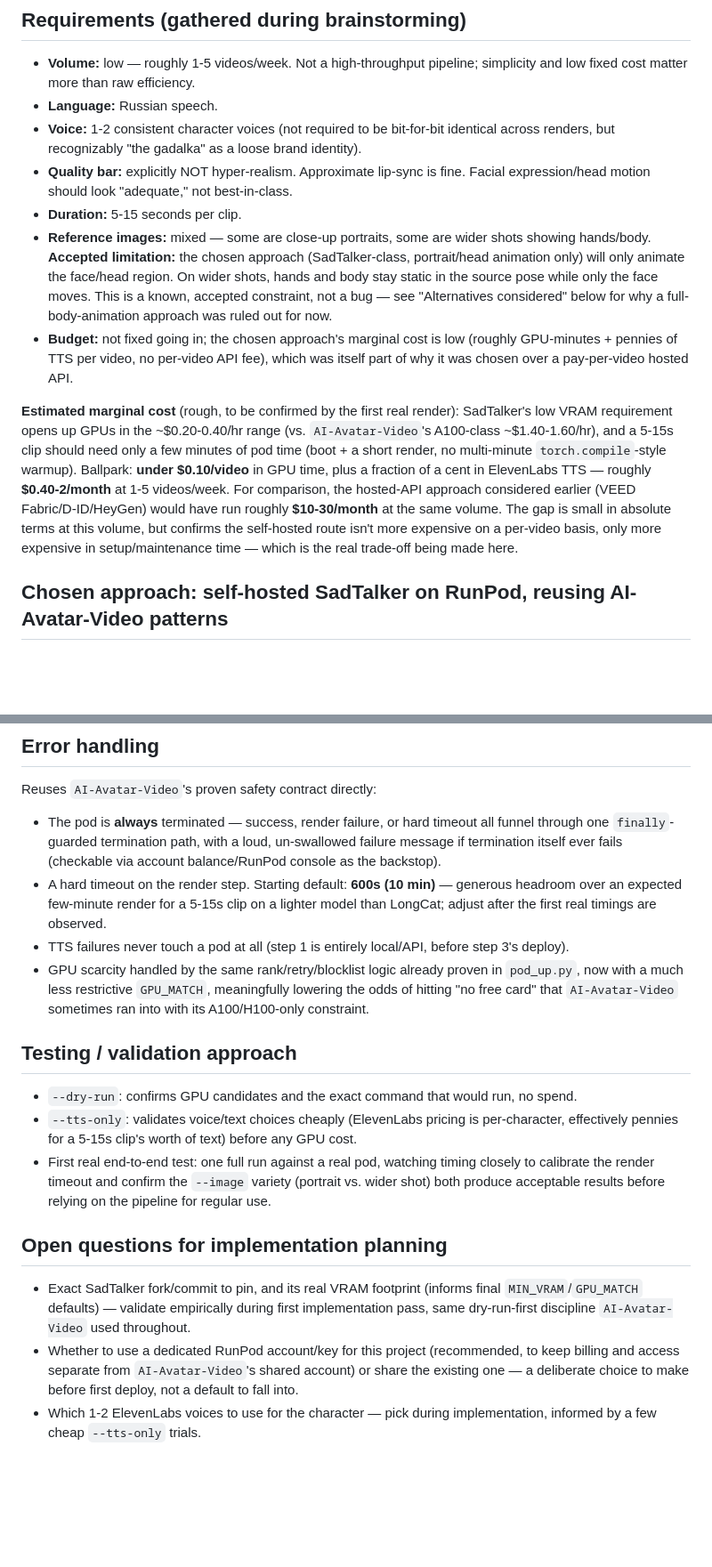
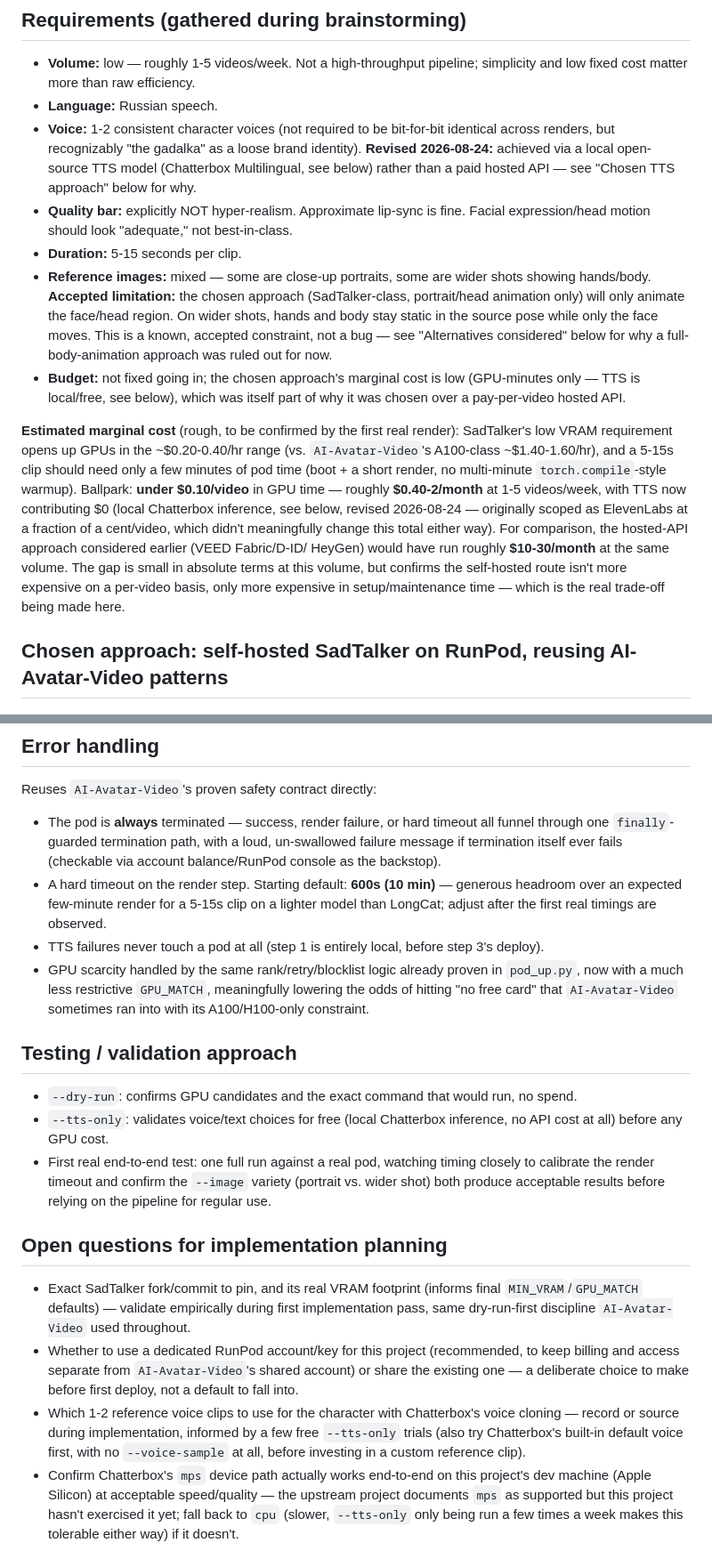
Before and after one commit to VasilyPolyuhovich/Witch-Avatar-Video, a Markdown page: docs/2026-08-13-witch-avatar-video-design.md, 2 parts joined by grey strips. Shown at 89% size. Drawn GitHub-style; blank space fills up the shorter version.

```diff
--- a/docs/2026-08-13-witch-avatar-video-design.md
+++ b/docs/2026-08-13-witch-avatar-video-design.md
@@ -22,7 +22,9 @@ down to match this project's much lower complexity budget.
 - **Language:** Russian speech.
 - **Voice:** 1-2 consistent character voices (not required to be bit-for-bit
   identical across renders, but recognizably "the gadalka" as a loose brand
-  identity).
+  identity). **Revised 2026-08-24:** achieved via a local open-source TTS
+  model (Chatterbox Multilingual, see below) rather than a paid hosted API —
+  see "Chosen TTS approach" below for why.
 - **Quality bar:** explicitly NOT hyper-realism. Approximate lip-sync is
   fine. Facial expression/head motion should look "adequate," not
   best-in-class.
@@ -35,22 +37,23 @@ down to match this project's much lower complexity budget.
   constraint, not a bug — see "Alternatives considered" below for why a
   full-body-animation approach was ruled out for now.
 - **Budget:** not fixed going in; the chosen approach's marginal cost is
-  low (roughly GPU-minutes + pennies of TTS per video, no per-video API
-  fee), which was itself part of why it was chosen over a pay-per-video
-  hosted API.
+  low (GPU-minutes only — TTS is local/free, see below), which was itself
+  part of why it was chosen over a pay-per-video hosted API.
 
 **Estimated marginal cost** (rough, to be confirmed by the first real
 render): SadTalker's low VRAM requirement opens up GPUs in the
 ~$0.20-0.40/hr range (vs. `AI-Avatar-Video`'s A100-class ~$1.40-1.60/hr),
 and a 5-15s clip should need only a few minutes of pod time (boot + a short
 render, no multi-minute `torch.compile`-style warmup). Ballpark: **under
-$0.10/video** in GPU time, plus a fraction of a cent in ElevenLabs TTS —
-roughly **$0.40-2/month** at 1-5 videos/week. For comparison, the hosted-API
-approach considered earlier (VEED Fabric/D-ID/HeyGen) would have run
-roughly **$10-30/month** at the same volume. The gap is small in absolute
-terms at this volume, but confirms the self-hosted route isn't more
-expensive on a per-video basis, only more expensive in setup/maintenance
-time — which is the real trade-off being made here.
+$0.10/video** in GPU time — roughly **$0.40-2/month** at 1-5 videos/week,
+with TTS now contributing $0 (local Chatterbox inference, see below,
+revised 2026-08-24 — originally scoped as ElevenLabs at a fraction of a
+cent/video, which didn't meaningfully change this total either way). For
+comparison, the hosted-API approach considered earlier (VEED Fabric/D-ID/
+HeyGen) would have run roughly **$10-30/month** at the same volume. The gap
+is small in absolute terms at this volume, but confirms the self-hosted
+route isn't more expensive on a per-video basis, only more expensive in
+setup/maintenance time — which is the real trade-off being made here.
 
 ## Chosen approach: self-hosted SadTalker on RunPod, reusing AI-Avatar-Video patterns
 
@@ -172,8 +209,8 @@ Reuses `AI-Avatar-Video`'s proven safety contract directly:
   generous headroom over an expected few-minute render for a 5-15s clip on
   a lighter model than LongCat; adjust after the first real timings are
   observed.
-- TTS failures never touch a pod at all (step 1 is entirely local/API,
-  before step 3's deploy).
+- TTS failures never touch a pod at all (step 1 is entirely local, before
+  step 3's deploy).
 - GPU scarcity handled by the same rank/retry/blocklist logic already
   proven in `pod_up.py`, now with a much less restrictive `GPU_MATCH`,
   meaningfully lowering the odds of hitting "no free card" that
@@ -183,9 +220,8 @@ Reuses `AI-Avatar-Video`'s proven safety contract directly:
 
 - `--dry-run`: confirms GPU candidates and the exact command that would
   run, no spend.
-- `--tts-only`: validates voice/text choices cheaply (ElevenLabs pricing is
-  per-character, effectively pennies for a 5-15s clip's worth of text) before
-  any GPU cost.
+- `--tts-only`: validates voice/text choices for free (local Chatterbox
+  inference, no API cost at all) before any GPU cost.
 - First real end-to-end test: one full run against a real pod, watching
   timing closely to calibrate the render timeout and confirm the `--image`
   variety (portrait vs. wider shot) both produce acceptable results before
@@ -201,5 +237,13 @@ Reuses `AI-Avatar-Video`'s proven safety contract directly:
   to keep billing and access separate from `AI-Avatar-Video`'s shared
   account) or share the existing one — a deliberate choice to make before
   first deploy, not a default to fall into.
-- Which 1-2 ElevenLabs voices to use for the character — pick during
-  implementation, informed by a few cheap `--tts-only` trials.
+- Which 1-2 reference voice clips to use for the character with Chatterbox's
+  voice cloning — record or source during implementation, informed by a few
+  free `--tts-only` trials (also try Chatterbox's built-in default voice
+  first, with no `--voice-sample` at all, before investing in a custom
+  reference clip).
+- Confirm Chatterbox's `mps` device path actually works end-to-end on this
+  project's dev machine (Apple Silicon) at acceptable speed/quality — the
+  upstream project documents `mps` as supported but this project hasn't
+  exercised it yet; fall back to `cpu` (slower, `--tts-only` only being run
+  a few times a week makes this tolerable either way) if it doesn't.
```
Also changed, not shown: other parts of docs/2026-08-13-witch-avatar-video-design.md (+41 -7 lines).
